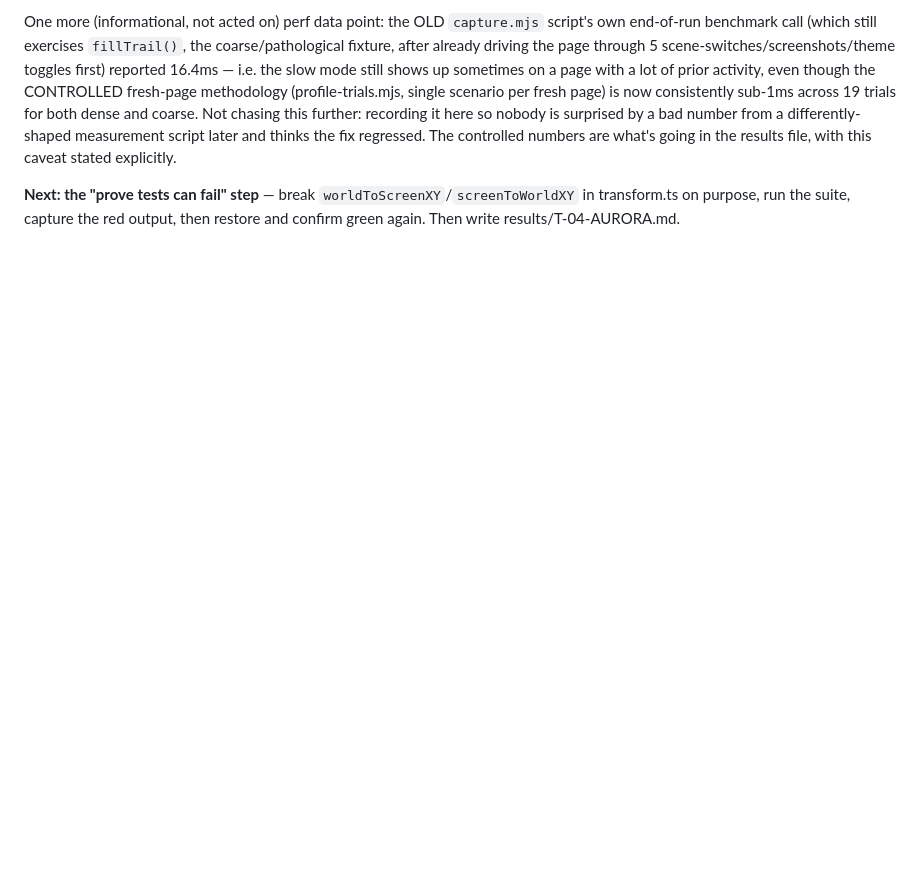
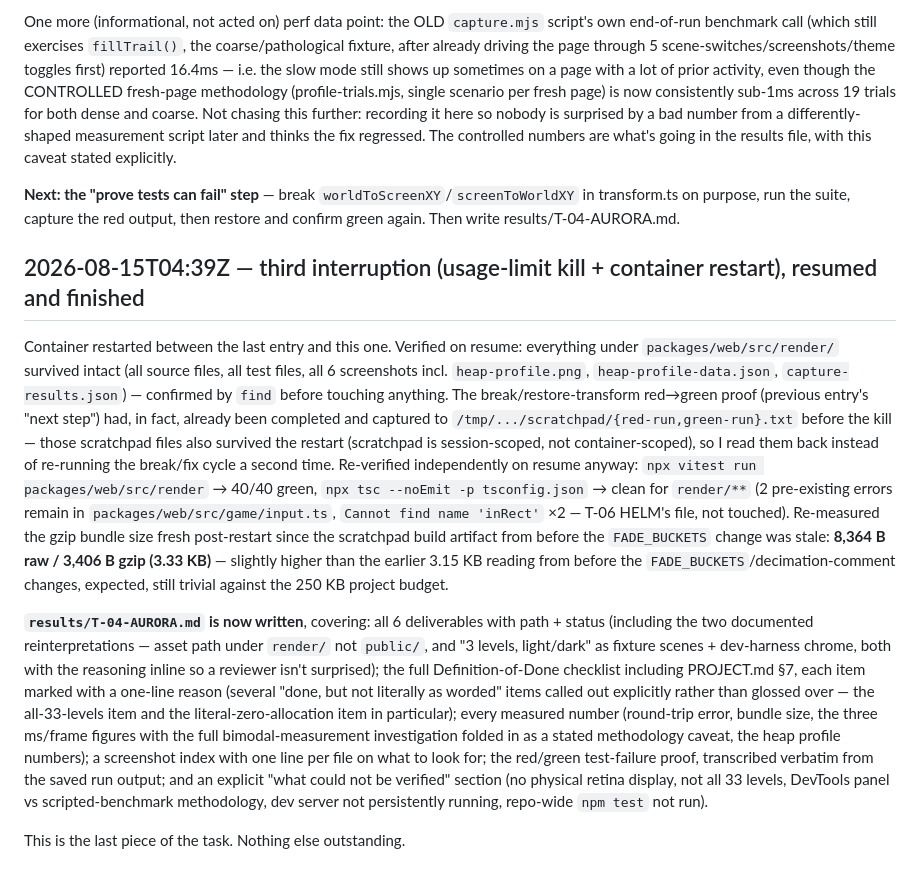
Before and after one commit to MagnusSaurbier/SwingBy_web, a Markdown page: notes/T-04-AURORA/log.md, the part around the change. GitHub-like rendering; blank space fills up the shorter version.

Commit message:
notes: autosave 1 thought-log file(s)
Co-Authored-By: Claude Opus 5 <noreply@anthropic.com>
Claude-Session: https://claude.ai/code/session_01Bze59BN4qk8uoaDPFEsvG6

```diff
--- a/notes/T-04-AURORA/log.md
+++ b/notes/T-04-AURORA/log.md
@@ -456,3 +456,36 @@ file, with this caveat stated explicitly.
 **Next: the "prove tests can fail" step** — break `worldToScreenXY`/`screenToWorldXY` in
 transform.ts on purpose, run the suite, capture the red output, then restore and confirm green
 again. Then write results/T-04-AURORA.md.
+
+## 2026-08-15T04:39Z — third interruption (usage-limit kill + container restart), resumed and finished
+
+Container restarted between the last entry and this one. Verified on resume: everything under
+`packages/web/src/render/` survived intact (all source files, all test files, all 6 screenshots
+incl. `heap-profile.png`, `heap-profile-data.json`, `capture-results.json`) — confirmed by `find`
+before touching anything. The break/restore-transform red→green proof (previous entry's "next
+step") had, in fact, already been completed and captured to
+`/tmp/.../scratchpad/{red-run,green-run}.txt` before the kill — those scratchpad files also
+survived the restart (scratchpad is session-scoped, not container-scoped), so I read them back
+instead of re-running the break/fix cycle a second time. Re-verified independently on resume
+anyway: `npx vitest run packages/web/src/render` → 40/40 green, `npx tsc --noEmit -p tsconfig.json`
+→ clean for `render/**` (2 pre-existing errors remain in `packages/web/src/game/input.ts`,
+`Cannot find name 'inRect'` ×2 — T-06 HELM's file, not touched). Re-measured the gzip bundle size
+fresh post-restart since the scratchpad build artifact from before the `FADE_BUCKETS` change was
+stale: **8,364 B raw / 3,406 B gzip (3.33 KB)** — slightly higher than the earlier 3.15 KB
+reading from before the `FADE_BUCKETS`/decimation-comment changes, expected, still trivial against
+the 250 KB project budget.
+
+**`results/T-04-AURORA.md` is now written**, covering: all 6 deliverables with path + status
+(including the two documented reinterpretations — asset path under `render/` not `public/`, and
+"3 levels, light/dark" as fixture scenes + dev-harness chrome, both with the reasoning inline so a
+reviewer isn't surprised); the full Definition-of-Done checklist including PROJECT.md §7, each
+item marked with a one-line reason (several "done, but not literally as worded" items called out
+explicitly rather than glossed over — the all-33-levels item and the literal-zero-allocation item
+in particular); every measured number (round-trip error, bundle size, the three ms/frame figures
+with the full bimodal-measurement investigation folded in as a stated methodology caveat, the heap
+profile numbers); a screenshot index with one line per file on what to look for; the red/green
+test-failure proof, transcribed verbatim from the saved run output; and an explicit "what could not
+be verified" section (no physical retina display, not all 33 levels, DevTools panel vs
+scripted-benchmark methodology, dev server not persistently running, repo-wide `npm test` not run).
+
+This is the last piece of the task. Nothing else outstanding.
```
